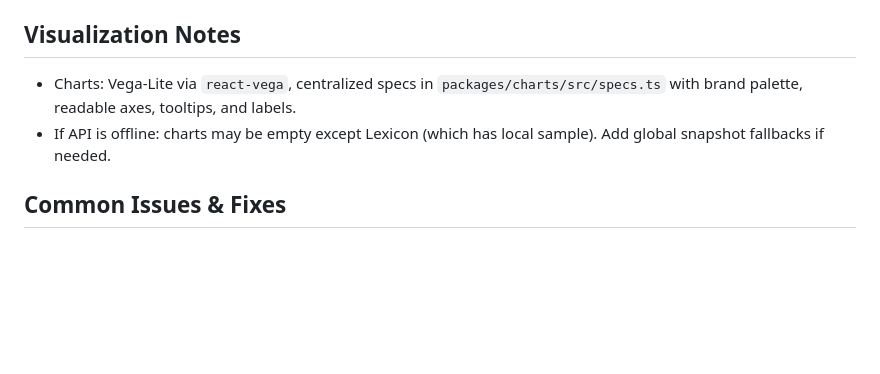
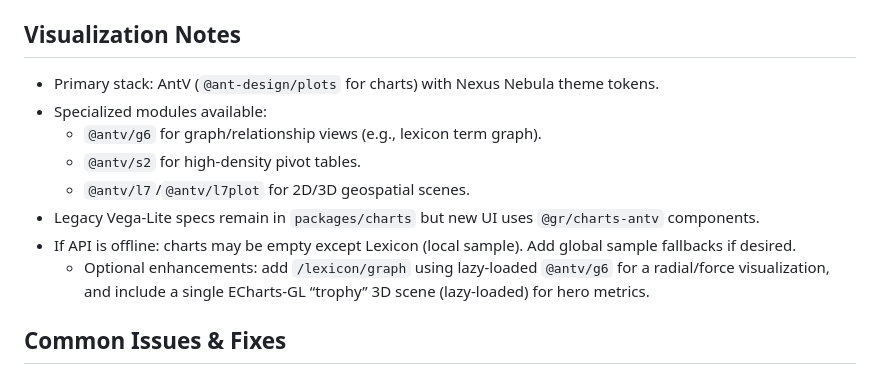
Before and after one commit to lenawsong/global-rounds, a Markdown page: docs/CHATGPT_PRO_CONTEXT.md, the part around the change. Rendered like a GitHub page; blank space fills up the shorter version.

Commit message:
docs: update ChatGPT context with AntV stack details and optional G6/ECharts guidance

```diff
--- a/docs/CHATGPT_PRO_CONTEXT.md
+++ b/docs/CHATGPT_PRO_CONTEXT.md
@@ -120,8 +120,14 @@ frontend/
    - Web: `cd apps/web && pnpm dev -p 3000` (or `PORT=3000 pnpm --filter web dev`)
 
 ## Visualization Notes
-- Charts: Vega‑Lite via `react‑vega`, centralized specs in `packages/charts/src/specs.ts` with brand palette, readable axes, tooltips, and labels.
-- If API is offline: charts may be empty except Lexicon (which has local sample). Add global snapshot fallbacks if needed.
+- Primary stack: AntV (`@ant-design/plots` for charts) with Nexus Nebula theme tokens.
+- Specialized modules available:
+  - `@antv/g6` for graph/relationship views (e.g., lexicon term graph).
+  - `@antv/s2` for high-density pivot tables.
+  - `@antv/l7`/`@antv/l7plot` for 2D/3D geospatial scenes.
+- Legacy Vega‑Lite specs remain in `packages/charts` but new UI uses `@gr/charts-antv` components.
+- If API is offline: charts may be empty except Lexicon (local sample). Add global sample fallbacks if desired.
+  - Optional enhancements: add `/lexicon/graph` using lazy-loaded `@antv/g6` for a radial/force visualization, and include a single ECharts-GL “trophy” 3D scene (lazy-loaded) for hero metrics.
 
 ## Common Issues & Fixes
 - `ModuleNotFoundError: httpx` when starting Uvicorn
```
